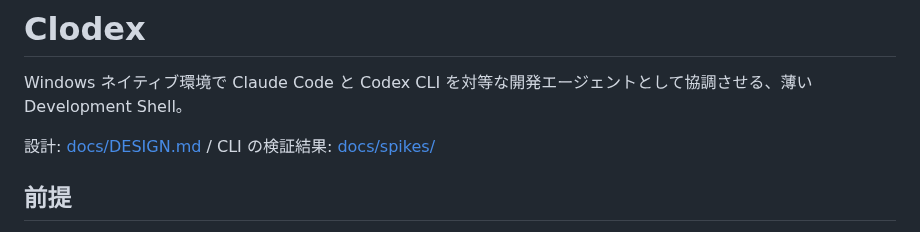
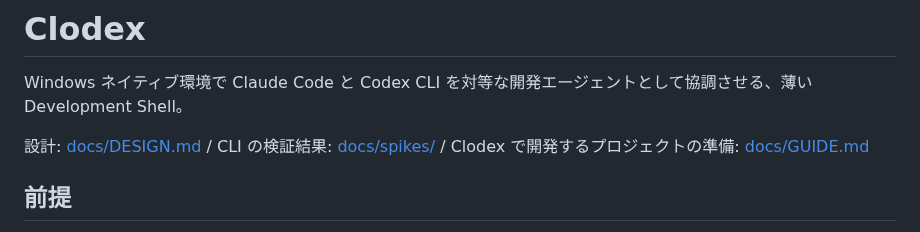
Before and after one commit to HiraG-62/Clodex, a Markdown page: README.md, the part around the change. Rendered like a GitHub page.

Commit message:
docs: Clodex で開発するプロジェクト向けのガイドを追加
Co-Authored-By: Claude Opus 5.5 <noreply@anthropic.com>

```diff
--- a/README.md
+++ b/README.md
@@ -2,7 +2,7 @@
 
 Windows ネイティブ環境で Claude Code と Codex CLI を対等な開発エージェントとして協調させる、薄い Development Shell。
 
-設計: [docs/DESIGN.md](docs/DESIGN.md) / CLI の検証結果: [docs/spikes/](docs/spikes/README.md)
+設計: [docs/DESIGN.md](docs/DESIGN.md) / CLI の検証結果: [docs/spikes/](docs/spikes/README.md) / Clodex で開発するプロジェクトの準備: [docs/GUIDE.md](docs/GUIDE.md)
 
 ## 前提
 
```
Also changed, not shown: docs/GUIDE.md (added, +179 -0 lines).
